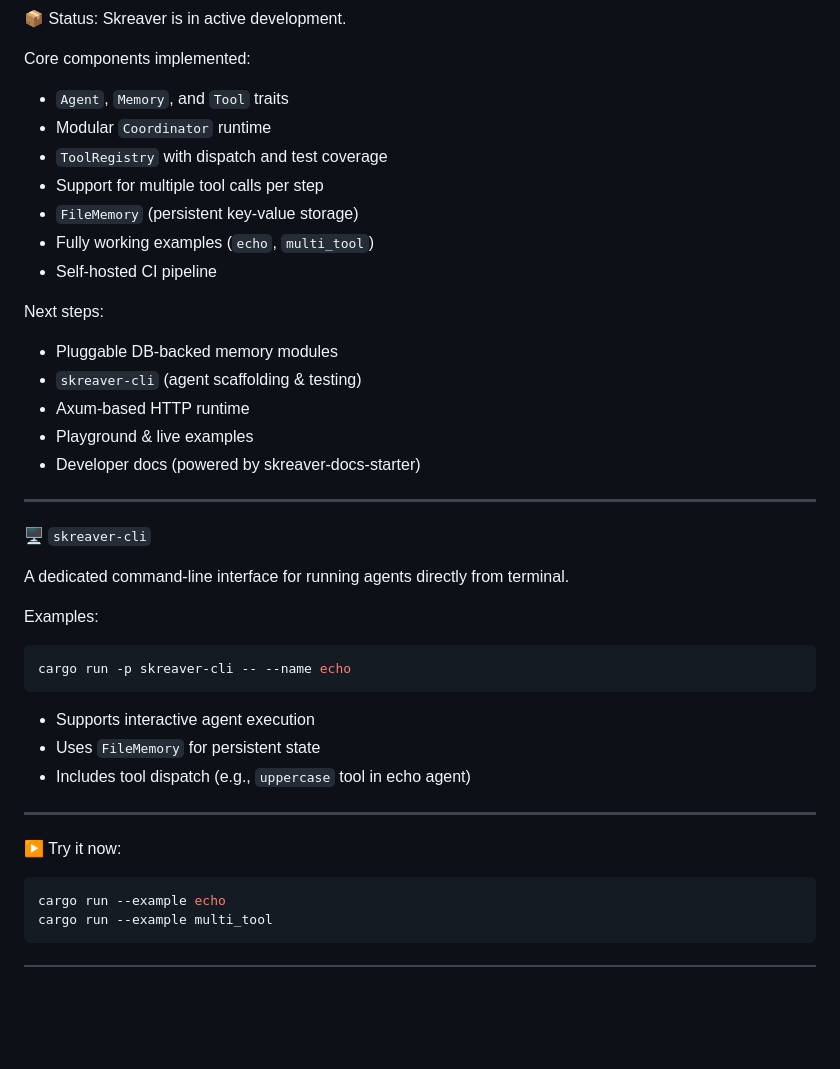
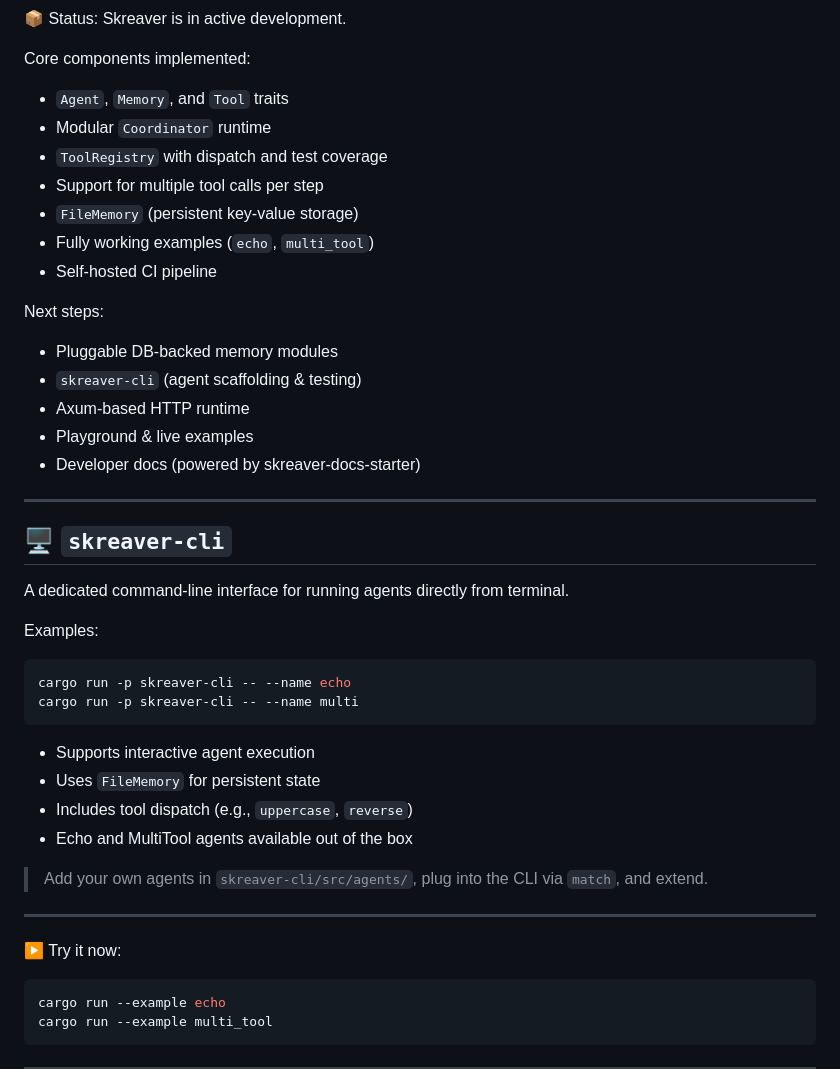
Before and after one commit to shurankain/skreaver, a Markdown page: README.md, the part around one of its changes. Drawn GitHub-style; blank space fills up the shorter version.

Commit message:
docs: update README with skreaver-cli and multi agent support

`````diff
--- a/README.md
+++ b/README.md
@@ -55,24 +55,26 @@ Skreaver gives you the scaffolding. You build the logic.
 📦 Status: Skreaver is in active development.
 
 Core components implemented:
-- `Agent`, `Memory`, and `Tool` traits
-- Modular `Coordinator` runtime
-- `ToolRegistry` with dispatch and test coverage
-- Support for multiple tool calls per step
-- `FileMemory` (persistent key-value storage)
-- Fully working examples (`echo`, `multi_tool`)
-- Self-hosted CI pipeline
+
+* `Agent`, `Memory`, and `Tool` traits
+* Modular `Coordinator` runtime
+* `ToolRegistry` with dispatch and test coverage
+* Support for multiple tool calls per step
+* `FileMemory` (persistent key-value storage)
+* Fully working examples (`echo`, `multi_tool`)
+* Self-hosted CI pipeline
 
 Next steps:
-- Pluggable DB-backed memory modules
-- `skreaver-cli` (agent scaffolding & testing)
-- Axum-based HTTP runtime
-- Playground & live examples
-- Developer docs (powered by skreaver-docs-starter)
+
+* Pluggable DB-backed memory modules
+* `skreaver-cli` (agent scaffolding & testing)
+* Axum-based HTTP runtime
+* Playground & live examples
+* Developer docs (powered by skreaver-docs-starter)
 
 ---
 
-🖥️ `skreaver-cli`
+## 🖥️ `skreaver-cli`
 
 A dedicated command-line interface for running agents directly from terminal.
 
@@ -80,15 +82,20 @@ Examples:
 
 ```bash
 cargo run -p skreaver-cli -- --name echo
-````
+cargo run -p skreaver-cli -- --name multi
+```
 
 * Supports interactive agent execution
 * Uses `FileMemory` for persistent state
-* Includes tool dispatch (e.g., `uppercase` tool in echo agent)
+* Includes tool dispatch (e.g., `uppercase`, `reverse`)
+* Echo and MultiTool agents available out of the box
+
+> Add your own agents in `skreaver-cli/src/agents/`, plug into the CLI via `match`, and extend.
 
 ---
 
 ▶️ Try it now:
+
 ```bash
 cargo run --example echo
 cargo run --example multi_tool
`````
Also changed, not shown: other parts of README.md (+2 -2 lines).
